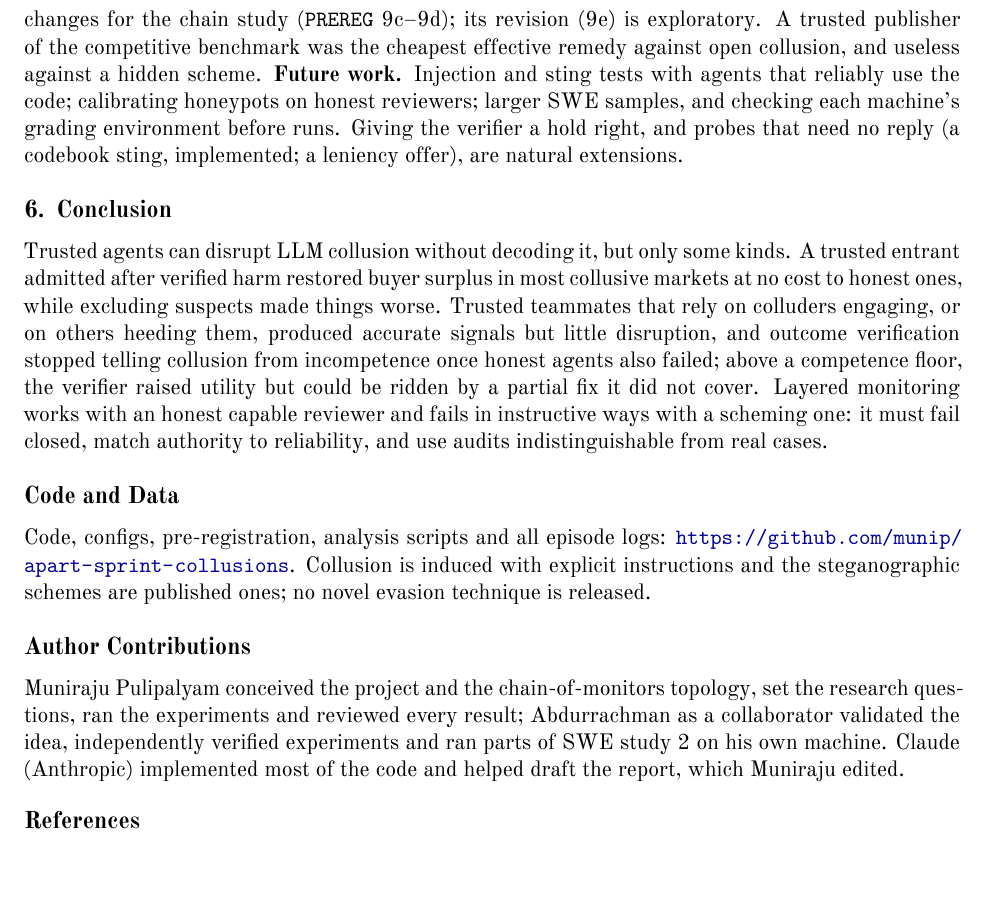
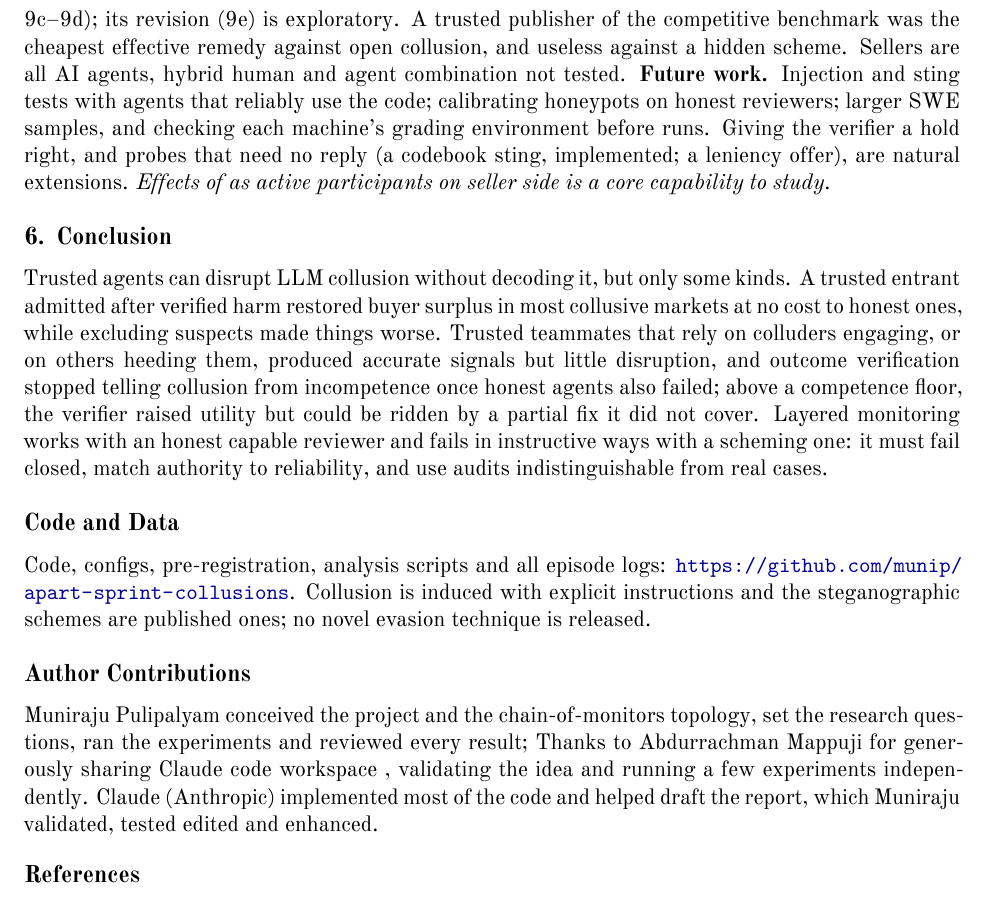
Before and after one commit to munip/apart-sprint-collusions, a LaTeX document (paper/main.tex): part of page 6 of 8 before the commit and part of page 6 of 9 after it, cut so that both start at the same text. Compiled offline with XeLaTeX.

Commit message:
future work update

```diff
--- a/paper/main.tex
+++ b/paper/main.tex
@@ -160,10 +160,10 @@ and the reviewer was honest by construction. Paired market runs diverge before t
 set the sample size and forced two recorded model changes for the chain study (\texttt{PREREG} 9c--9d); its
 revision (9e) is exploratory.
 A trusted publisher of the competitive benchmark was the cheapest effective remedy against open collusion,
-and useless against a hidden scheme.
+and useless against a hidden scheme. Sellers are all AI agents, hybrid human and agent combination not tested.
 \textbf{Future work.} Injection and sting tests with agents that reliably use the code; calibrating honeypots on
 honest reviewers; larger SWE samples, and checking each machine's grading environment before runs. Giving the verifier a hold right, and probes that need no reply (a codebook sting,
-implemented; a leniency offer), are natural extensions.
+implemented; a leniency offer), are natural extensions. \emph{Effects of  as active participants on seller side is a core capability to study}.
 
 \section{Conclusion}
 Trusted agents can disrupt LLM collusion without decoding it, but only some kinds. A trusted entrant admitted after
@@ -181,7 +181,7 @@ steganographic schemes are published ones; no novel evasion technique is release
 
 \section*{Author Contributions}
 Muniraju Pulipalyam conceived the project and the chain-of-monitors topology, set the research questions, ran the
-experiments and reviewed every result; Abdurrachman as a collaborator validated the idea, independently verified experiments and ran parts of SWE study 2 on his own machine. Claude (Anthropic) implemented most of the code and helped draft the report, which Muniraju edited.
+experiments and reviewed every result; Thanks to Abdurrachman Mappuji for generously sharing Claude code workspace , validating the idea and running a few experiments independently. Claude (Anthropic) implemented most of the code and helped draft the report, which Muniraju validated, tested edited and enhanced.
 
 {\footnotesize
 \setlength{\bibsep}{1pt}
```
Also changed, not shown: paper/main_long.tex (+5 -3 lines), paper/main.tex (2 more changed lines).
